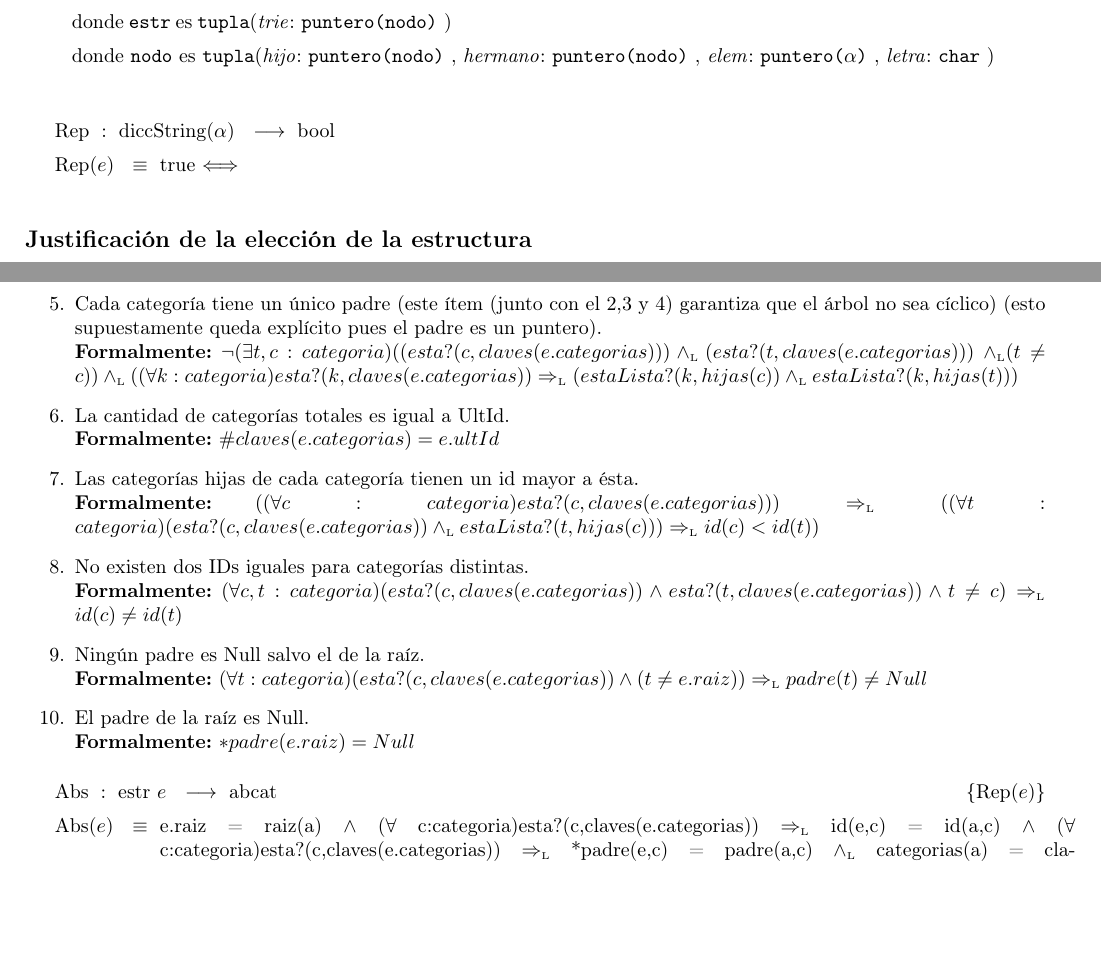
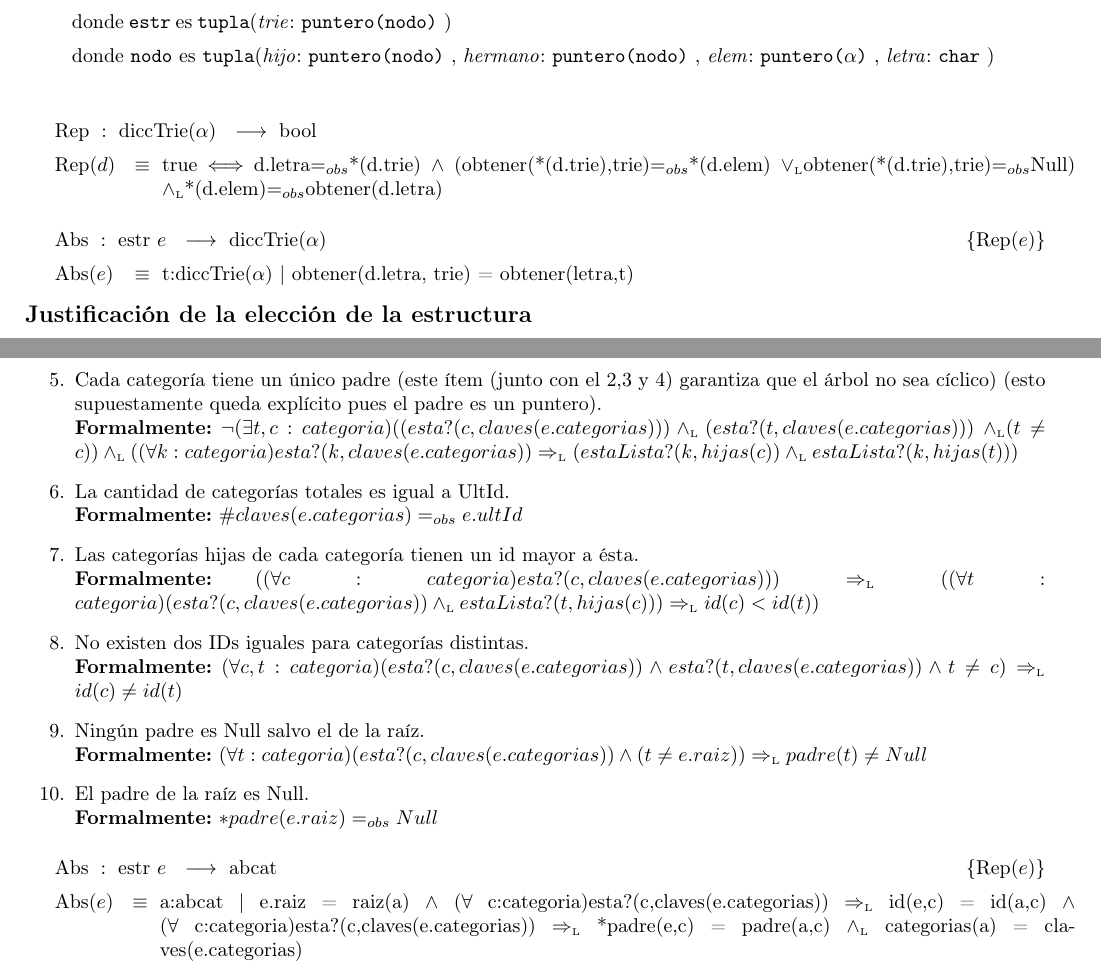
Before and after one commit to sizcovich/TPs-AlgoritmosII, a LaTeX document (tp2/main.tex): two parts of pages 3 and 9 of 18, joined at a grey line, cut so that both start at the same text, the shorter picture padded with empty space. Compiled offline with pdfLaTeX.

Commit message:
Puse lo de la version que subi antes y que se fue todo al carajito

```diff
--- a/tp2/main.tex
+++ b/tp2/main.tex
@@ -215,8 +215,10 @@
 	    \end{Tupla}
 	\end{Estructura}
 
-\tadAlinearAxiomas{Rep(e)}
-\Rep[diccString($\alpha$)][e]{}\mbox{}
+\tadAlinearAxiomas{Rep(d)}
+\Rep[diccTrie($\alpha$)][d]{d.letra$=_{obs}$*(d.trie) $\land$ (obtener(*(d.trie),trie)$=_{obs}$*(d.elem) \oluego obtener(*(d.trie),trie)$=_{obs}$Null) \yluego *(d.elem)$=_{obs}$obtener(d.letra)}\mbox{}
+
+\AbsFc[estr]{diccTrie($\alpha$)}{t:diccTrie($\alpha$) $|$ obtener(d.letra, trie) = obtener(letra,t) }
 
 \modTitulo{Justificaci\'on de la elecci\'on de la estructura}
 Decidimos realizar este m\'odulo como un trie ya que nos permite acceder a su contenido con la complejidad requerida para otros algoritmos en otros m\'odulos.
@@ -499,29 +502,30 @@ ACLARACI\'ON: Llamaremos a la operaci\'on ``esta?'' (definida en el TAD secuenci
   \item Existe una categor\'ia que no tiene padre y que es igual a ra\'iz.\\
         {\bf Formalmente:} $(\forall c:categoria)esta?(c,claves(e.categorias)) \impluego \neg(estaLista?(c,hijas(c)))$
 
-  \item Cada categor\'ia tiene un \'unico padre (este \'item (junto con el 2,3 y 4) garantiza que el \'arbol no sea c\'iclico) (esto supuestamente queda expl\'icito pues el padre es un puntero).\\
+  \item Cada categor\'ia tiene un \'unico padre (este \'item (junto con el 2,3 y
+  4) garantiza que el \'arbol no sea c\'iclico) (esto supuestamente queda expl\'icito pues el padre es un puntero).\\
         {\bf Formalmente:} $\neg(\exists t,c:categoria)((esta?(c,claves(e.categorias))) \yluego (esta?(t,claves(e.categorias)))$ $\yluego (t\not=c)) \yluego ((\forall k:categoria)esta?(k,claves(e.categorias)) \impluego (estaLista?(k,hijas(c)) \yluego estaLista?(k,hijas(t)))$
 
   \item La cantidad de categor\'ias totales es igual a UltId.\\
-        {\bf Formalmente:} $\#claves(e.categorias) = e.ultId$
+        {\bf Formalmente:} $\#claves(e.categorias) =_{obs} e.ultId$
 
   \item Las categor\'ias hijas de cada categor\'ia tienen un id mayor a \'esta.\\
-        {\bf Formalmente:} $((\forall c:categoria) esta?(c,claves(e.categorias))) \impluego ((\forall t:categoria) (esta?(c,claves(e.categorias)) \yluego estaLista?(t,hijas(c))) \impluego id(c)<id(t))$
+        {\bf Formalmente:} $((\forall c:categoria)esta?(c,claves(e.categorias))) \impluego ((\forall t:categoria)(esta?(c,claves(e.categorias)) \yluego estaLista?(t,hijas(c))) \impluego id(c)<id(t))$
 
   \item No existen dos IDs iguales para categor\'ias distintas.\\
         {\bf Formalmente:} $(\forall c,t:categoria)(esta?(c,claves(e.categorias)) \land esta?(t,claves(e.categorias)) \land t\not=c) \impluego id(c)\not=id(t)$
 
-  \item Ning\'un padre es Null salvo el de la raíz. \\
+  \item Ningún padre es Null salvo el de la raíz. \\
   		{\bf Formalmente:} $(\forall t:categoria)(esta?(c,claves(e.categorias)) \land (t\not=e.raiz)) \impluego padre(t)\not=Null$
 
-  \item El padre de la ra\'iz es Null.  \\
-  		{\bf Formalmente:} $*padre(e.raiz) = Null$
+  \item El padre de la raíz es Null.  \\
+  {\bf Formalmente:} $*padre(e.raiz) =_{obs} Null$
 
   %\item Dada una categoría que pertenece a una lista de hijas, su categoría padre apunta al padre (necesario?)
 
 \end{enumerate}
 
-  \AbsFc[estr]{abcat}{e.raiz = raiz(a) $\land$ ($\forall$ c:categoria)esta?(c,claves(e.categorias)) $\impluego$ id(e,c) = id(a,c) $\land$ ($\forall$ c:categoria)esta?(c,claves(e.categorias)) $\impluego$ *padre(e,c) = padre(a,c) $\yluego$ categorias(a) = claves(e.categorias)}
+  \AbsFc[estr]{abcat}{a:abcat $|$ e.raiz = raiz(a) $\land$ ($\forall$ c:categoria)esta?(c,claves(e.categorias)) $\impluego$ id(e,c) = id(a,c) $\land$ ($\forall$ c:categoria)esta?(c,claves(e.categorias)) $\impluego$ *padre(e,c) = padre(a,c) $\yluego$ categorias(a) = claves(e.categorias)}
 
 \modTitulo{Justificaci\'on de la representacion de la estructura}
 Para representar el \'arbol de categor\'ias elegimos esta estructura por los siguientes motivos:
```
Also changed, not shown: tp2/main.tex (3 more changed lines).
